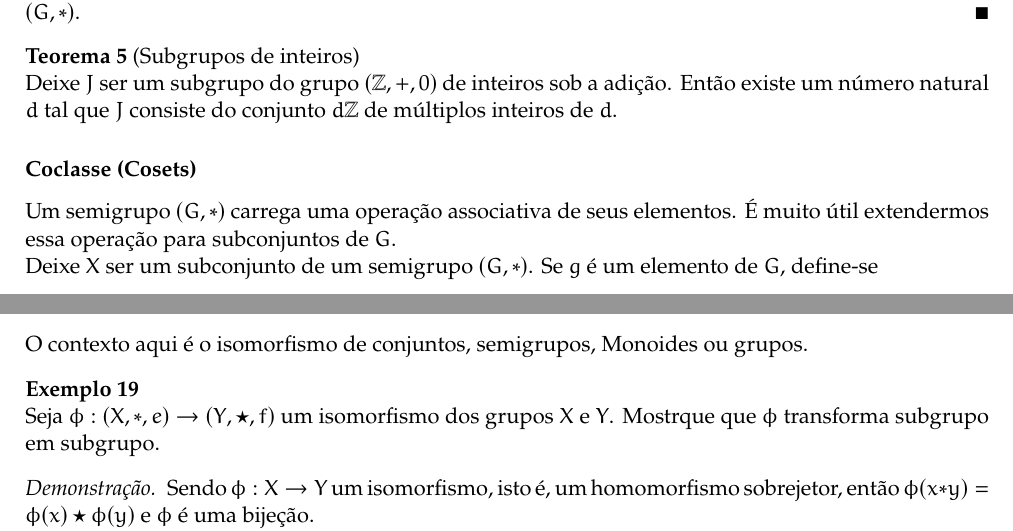
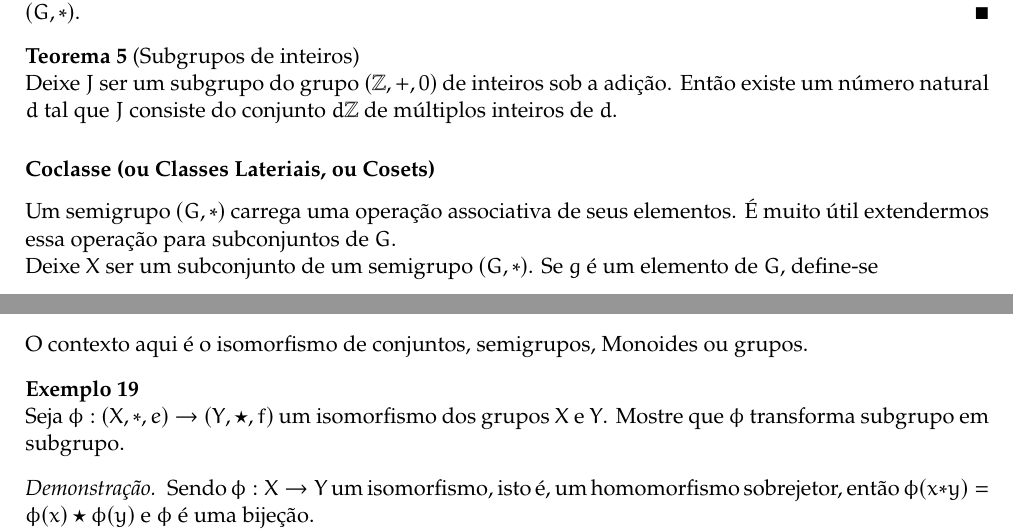
Before and after one commit to ansattz/math-sto, a LaTeX document (algebra/alg.tex, which reads algebra/grouptheory.tex): two parts of pages 19 and 22 of 37, joined at a grey line, cut so that both start at the same text. Compiled offline with pdfLaTeX.

Commit message:
correções 1/5

```diff
--- a/algebra/grouptheory.tex
+++ b/algebra/grouptheory.tex
@@ -266,7 +266,7 @@ Veremos isso na proposição seguinte.
   Deixe $J$ ser um subgrupo do grupo $(\Z,+,0)$ de inteiros sob a adição. Então existe um número natural $d$ tal que $J$ consiste do conjunto $d\Z$ de múltiplos inteiros de $d$.
 \end{theorem}
 
-\subsubsection{Coclasse (Cosets)}
+\subsubsection{Coclasse (ou Classes Lateriais, ou Cosets)}
 Um semigrupo $(G,*)$ carrega uma operação associativa de seus elementos. É muito útil extendermos essa operação para subconjuntos de $G$.
 
 Deixe $X$ ser um subconjunto de um semigrupo $(G,*)$. Se $g$ é um elemento de $G$, define-se $$ Xg = \{xg \mid x \in X\}\quad \textrm{e}\quad gX = \{gx \mid x \in X\}.$$
@@ -413,7 +413,7 @@ A equação (\ref{eq:1}) diz que podemos adicionar dois números reais $x$ e $y$
 A relação de isomorfismo entre semigrupos, Monoides ou grupos $X$ e $Y$ é frequentemente denotada por $$X\cong Y.$$ O contexto aqui é o isomorfismo de conjuntos, semigrupos, Monoides ou grupos.
 
 \begin{exmp}
-  Seja $\phi:(X, *, e) \to (Y, \star, f)$ um isomorfismo dos grupos $X$ e $Y$. Mostrque que $\phi$ transforma subgrupo em subgrupo.
+  Seja $\phi:(X, *, e) \to (Y, \star, f)$ um isomorfismo dos grupos $X$ e $Y$. Mostre que $\phi$ transforma subgrupo em subgrupo.
   \begin{proof}
     Sendo $\phi: X \to Y$ um isomorfismo, isto é, um homomorfismo sobrejetor, então $\phi(x*y) = \phi(x) \star \phi(y)$ e $\phi$ é uma bijeção.
 
```
Also changed, not shown: algebra/alg.pdf, algebra/grouptheory.tex (2 more changed lines).
